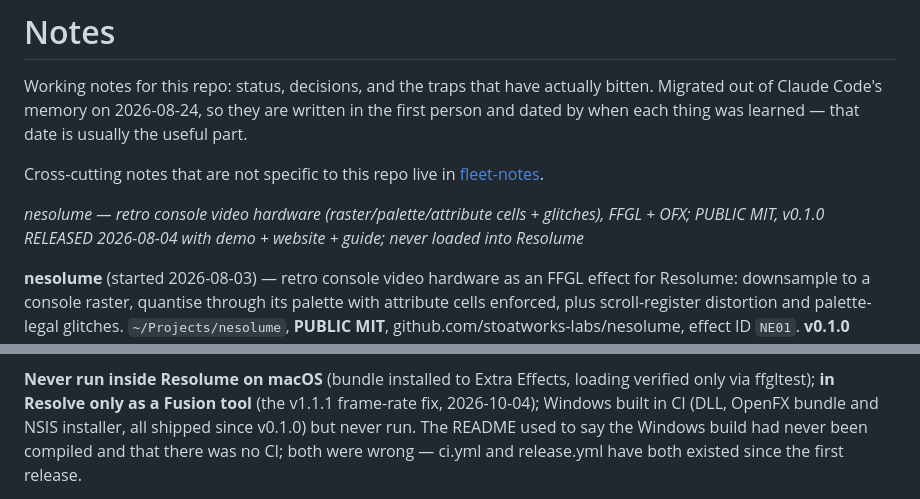
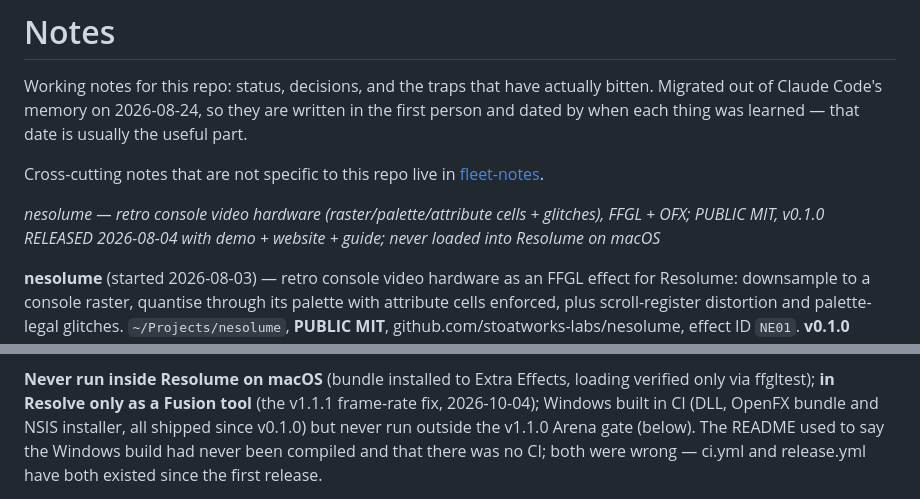
Before and after one commit to stoatworks-labs/nesolume, a Markdown page: docs/NOTES.md, 2 parts joined by grey strips. GitHub-like rendering.

```diff
--- a/docs/NOTES.md
+++ b/docs/NOTES.md
@@ -7,7 +7,7 @@ person and dated by when each thing was learned — that date is usually the use
 Cross-cutting notes that are not specific to this repo live in
 [fleet-notes](https://github.com/stoatworks-labs/fleet-notes).
 
-*nesolume — retro console video hardware (raster/palette/attribute cells + glitches), FFGL + OFX; PUBLIC MIT, v0.1.0 RELEASED 2026-08-04 with demo + website + guide; never loaded into Resolume*
+*nesolume — retro console video hardware (raster/palette/attribute cells + glitches), FFGL + OFX; PUBLIC MIT, v0.1.0 RELEASED 2026-08-04 with demo + website + guide; never loaded into Resolume on macOS*
 
 **nesolume** (started 2026-08-03) — retro console video hardware as an FFGL
 effect for Resolume: downsample to a console raster, quantise through its
@@ -57,7 +57,8 @@ for 50 min — kill and rerun, it then took 3 min.
 **Never run inside Resolume on macOS** (bundle installed to Extra Effects,
 loading verified only via ffgltest); **in Resolve only as a Fusion tool** (the
 v1.1.1 frame-rate fix, 2026-10-04); Windows built in CI (DLL, OpenFX bundle and
-NSIS installer, all shipped since v0.1.0) but never run. The README used to say
+NSIS installer, all shipped since v0.1.0) but never run outside the v1.1.0 Arena
+gate (below). The README used to say
 the Windows build had never been compiled and that there was no CI; both were
 wrong — ci.yml and release.yml have both existed since the first release.
 
```
Also changed, not shown: README.md (+5 -4 lines).
